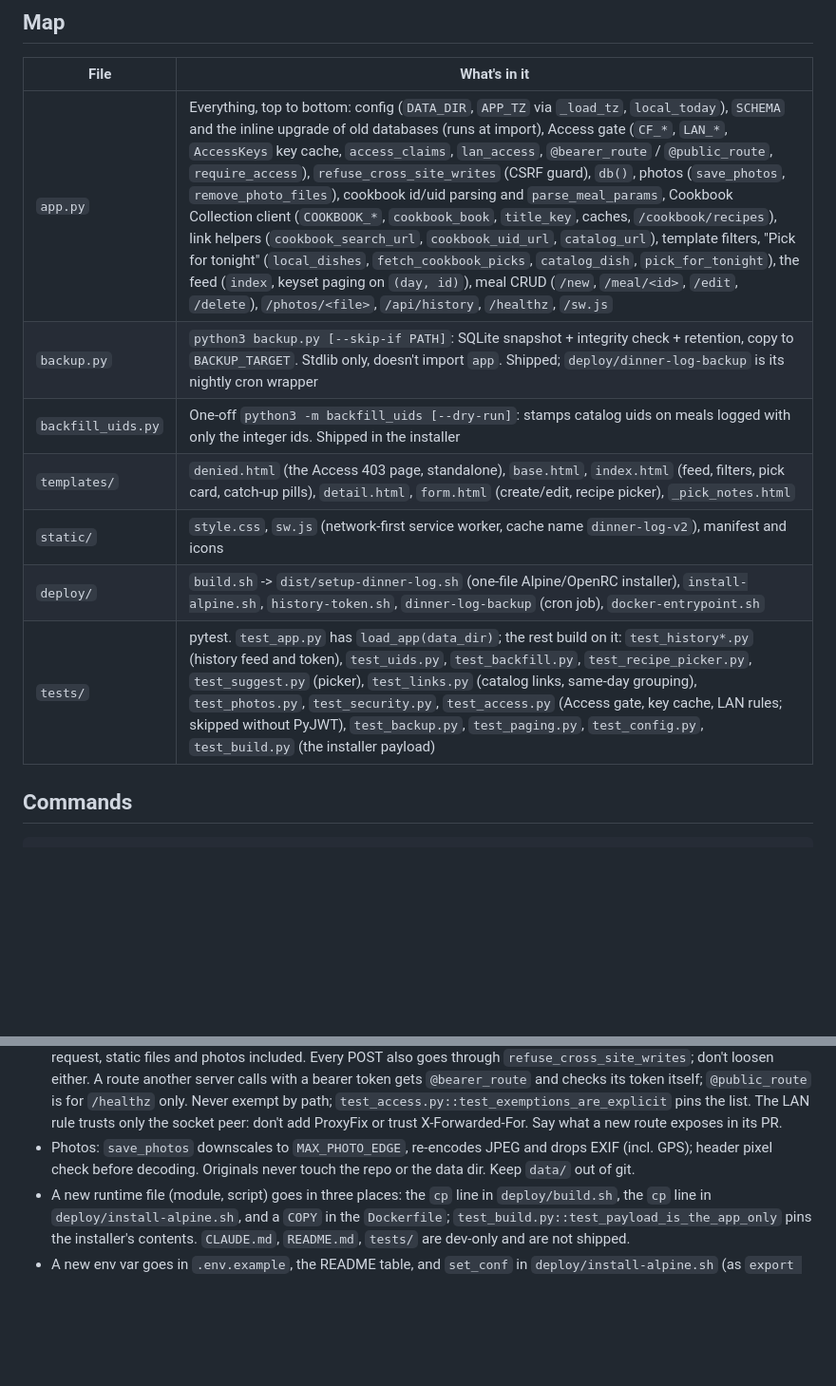
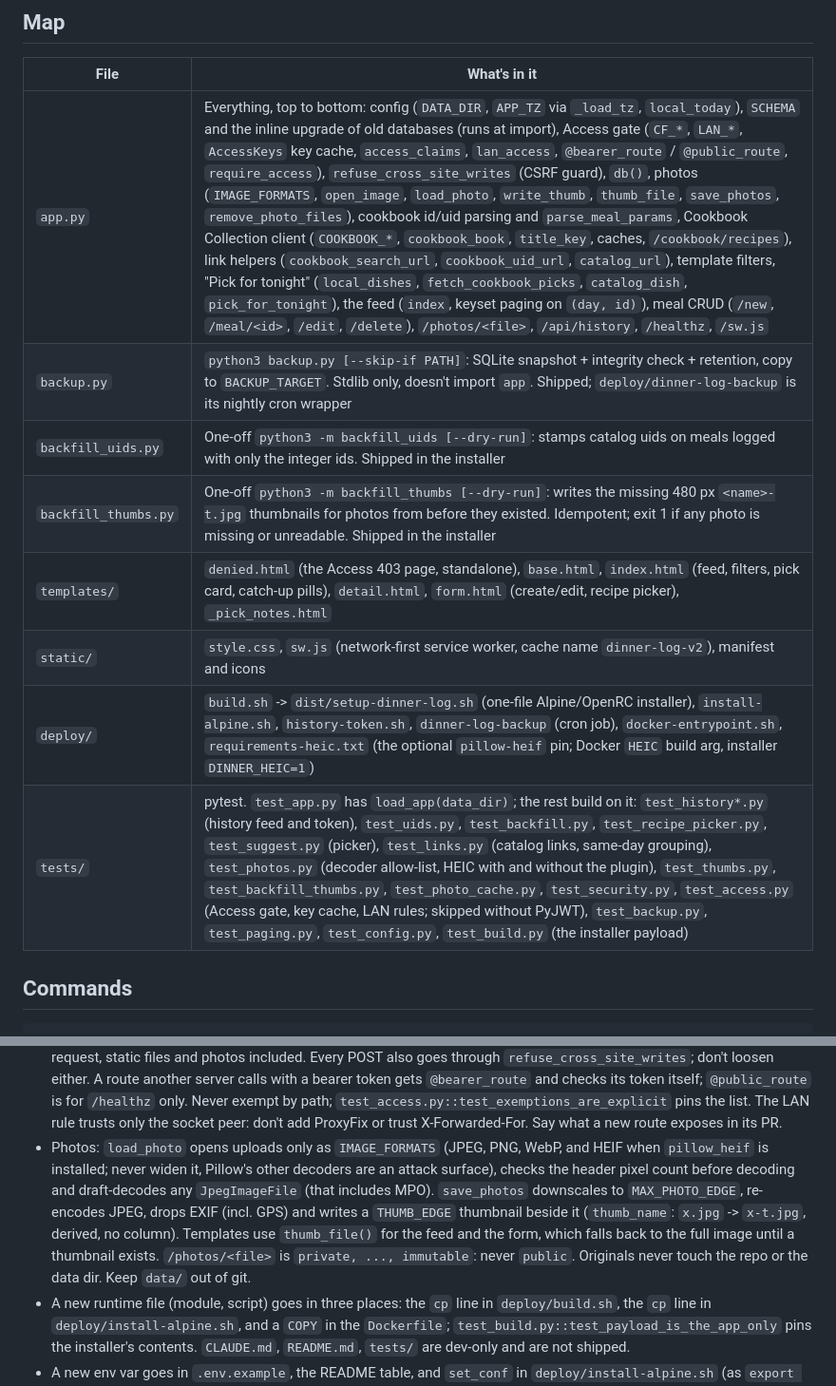
Before and after one commit to SDNick484/dinner-log, a Markdown page: CLAUDE.md, 2 parts joined by grey strips. Shown at 95% size. Drawn GitHub-style; blank space fills up the shorter version.

Commit message:
docs(claude): photo pipeline conventions
Document the decoder allow-list, thumbnails and thumb_file fallback, the
private cache header, backfill_thumbs and the optional HEIC pin in the file
map and conventions.

Co-Authored-By: Claude Sonnet 5.5 <noreply@anthropic.com>
Claude-Session: https://claude.ai/code/session_01FaboogL1XToJeSqy43ksbv

````diff
--- a/CLAUDE.md
+++ b/CLAUDE.md
@@ -10,13 +10,14 @@ README.md is the user-facing guide; this file is how to work on the code. Its si
 ## Map
 | File | What's in it |
 |---|---|
-| `app.py` | Everything, top to bottom: config (`DATA_DIR`, `APP_TZ` via `_load_tz`, `local_today`), `SCHEMA` and the inline upgrade of old databases (runs at import), Access gate (`CF_*`, `LAN_*`, `AccessKeys` key cache, `access_claims`, `lan_access`, `@bearer_route` / `@public_route`, `require_access`), `refuse_cross_site_writes` (CSRF guard), `db()`, photos (`save_photos`, `remove_photo_files`), cookbook id/uid parsing and `parse_meal_params`, Cookbook Collection client (`COOKBOOK_*`, `cookbook_book`, `title_key`, caches, `/cookbook/recipes`), link helpers (`cookbook_search_url`, `cookbook_uid_url`, `catalog_url`), template filters, "Pick for tonight" (`local_dishes`, `fetch_cookbook_picks`, `catalog_dish`, `pick_for_tonight`), the feed (`index`, keyset paging on `(day, id)`), meal CRUD (`/new`, `/meal/<id>`, `/edit`, `/delete`), `/photos/<file>`, `/api/history`, `/healthz`, `/sw.js` |
+| `app.py` | Everything, top to bottom: config (`DATA_DIR`, `APP_TZ` via `_load_tz`, `local_today`), `SCHEMA` and the inline upgrade of old databases (runs at import), Access gate (`CF_*`, `LAN_*`, `AccessKeys` key cache, `access_claims`, `lan_access`, `@bearer_route` / `@public_route`, `require_access`), `refuse_cross_site_writes` (CSRF guard), `db()`, photos (`IMAGE_FORMATS`, `open_image`, `load_photo`, `write_thumb`, `thumb_file`, `save_photos`, `remove_photo_files`), cookbook id/uid parsing and `parse_meal_params`, Cookbook Collection client (`COOKBOOK_*`, `cookbook_book`, `title_key`, caches, `/cookbook/recipes`), link helpers (`cookbook_search_url`, `cookbook_uid_url`, `catalog_url`), template filters, "Pick for tonight" (`local_dishes`, `fetch_cookbook_picks`, `catalog_dish`, `pick_for_tonight`), the feed (`index`, keyset paging on `(day, id)`), meal CRUD (`/new`, `/meal/<id>`, `/edit`, `/delete`), `/photos/<file>`, `/api/history`, `/healthz`, `/sw.js` |
 | `backup.py` | `python3 backup.py [--skip-if PATH]`: SQLite snapshot + integrity check + retention, copy to `BACKUP_TARGET`. Stdlib only, doesn't import `app`. Shipped; `deploy/dinner-log-backup` is its nightly cron wrapper |
 | `backfill_uids.py` | One-off `python3 -m backfill_uids [--dry-run]`: stamps catalog uids on meals logged with only the integer ids. Shipped in the installer |
+| `backfill_thumbs.py` | One-off `python3 -m backfill_thumbs [--dry-run]`: writes the missing 480 px `<name>-t.jpg` thumbnails for photos from before they existed. Idempotent; exit 1 if any photo is missing or unreadable. Shipped in the installer |
 | `templates/` | `denied.html` (the Access 403 page, standalone), `base.html`, `index.html` (feed, filters, pick card, catch-up pills), `detail.html`, `form.html` (create/edit, recipe picker), `_pick_notes.html` |
 | `static/` | `style.css`, `sw.js` (network-first service worker, cache name `dinner-log-v2`), manifest and icons |
-| `deploy/` | `build.sh` -> `dist/setup-dinner-log.sh` (one-file Alpine/OpenRC installer), `install-alpine.sh`, `history-token.sh`, `dinner-log-backup` (cron job), `docker-entrypoint.sh` |
-| `tests/` | pytest. `test_app.py` has `load_app(data_dir)`; the rest build on it: `test_history*.py` (history feed and token), `test_uids.py`, `test_backfill.py`, `test_recipe_picker.py`, `test_suggest.py` (picker), `test_links.py` (catalog links, same-day grouping), `test_photos.py`, `test_security.py`, `test_access.py` (Access gate, key cache, LAN rules; skipped without PyJWT), `test_backup.py`, `test_paging.py`, `test_config.py`, `test_build.py` (the installer payload) |
+| `deploy/` | `build.sh` -> `dist/setup-dinner-log.sh` (one-file Alpine/OpenRC installer), `install-alpine.sh`, `history-token.sh`, `dinner-log-backup` (cron job), `docker-entrypoint.sh`, `requirements-heic.txt` (the optional `pillow-heif` pin; Docker `HEIC` build arg, installer `DINNER_HEIC=1`) |
+| `tests/` | pytest. `test_app.py` has `load_app(data_dir)`; the rest build on it: `test_history*.py` (history feed and token), `test_uids.py`, `test_backfill.py`, `test_recipe_picker.py`, `test_suggest.py` (picker), `test_links.py` (catalog links, same-day grouping), `test_photos.py` (decoder allow-list, HEIC with and without the plugin), `test_thumbs.py`, `test_backfill_thumbs.py`, `test_photo_cache.py`, `test_security.py`, `test_access.py` (Access gate, key cache, LAN rules; skipped without PyJWT), `test_backup.py`, `test_paging.py`, `test_config.py`, `test_build.py` (the installer payload) |
 
 ## Commands
 ```sh
@@ -46,8 +47,12 @@ Deps: `pip install -r requirements.txt pytest`. The Alpine installer's package l
   `@public_route` is for `/healthz` only. Never exempt by path; `test_access.py::test_exemptions_are_explicit` pins the
   list. The LAN rule trusts only the socket peer: don't add ProxyFix or trust X-Forwarded-For. Say what a new route
   exposes in its PR.
-- Photos: `save_photos` downscales to `MAX_PHOTO_EDGE`, re-encodes JPEG and drops EXIF (incl. GPS); header pixel check
-  before decoding. Originals never touch the repo or the data dir. Keep `data/` out of git.
+- Photos: `load_photo` opens uploads only as `IMAGE_FORMATS` (JPEG, PNG, WebP, and HEIF when `pillow_heif` is installed;
+  never widen it, Pillow's other decoders are an attack surface), checks the header pixel count before decoding and
+  draft-decodes any `JpegImageFile` (that includes MPO). `save_photos` downscales to `MAX_PHOTO_EDGE`, re-encodes JPEG,
+  drops EXIF (incl. GPS) and writes a `THUMB_EDGE` thumbnail beside it (`thumb_name`: `x.jpg` -> `x-t.jpg`, derived, no
+  column). Templates use `thumb_file()` for the feed and the form, which falls back to the full image until a thumbnail
+  exists. `/photos/<file>` is `private, ..., immutable`: never `public`. Originals never touch the repo or the data dir. Keep `data/` out of git.
 - A new runtime file (module, script) goes in three places: the `cp` line in `deploy/build.sh`, the `cp` line in
   `deploy/install-alpine.sh`, and a `COPY` in the `Dockerfile`; `test_build.py::test_payload_is_the_app_only` pins the
   installer's contents. `CLAUDE.md`, `README.md`, `tests/` are dev-only and are not shipped.
````
